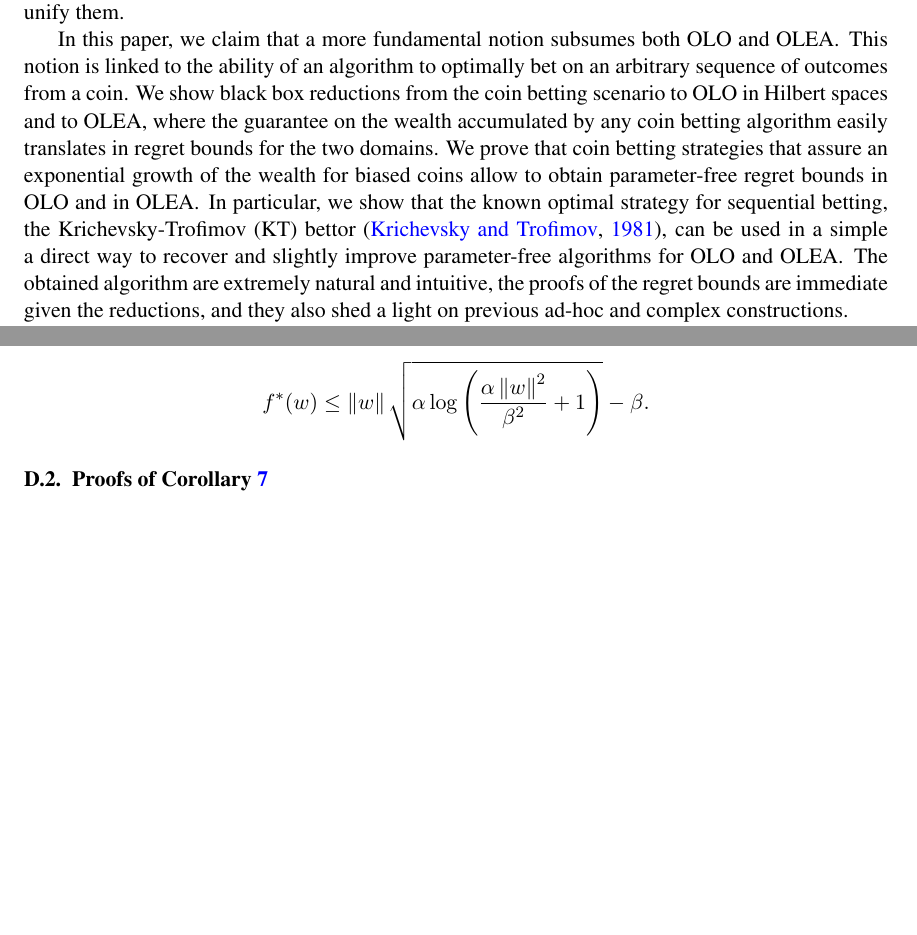
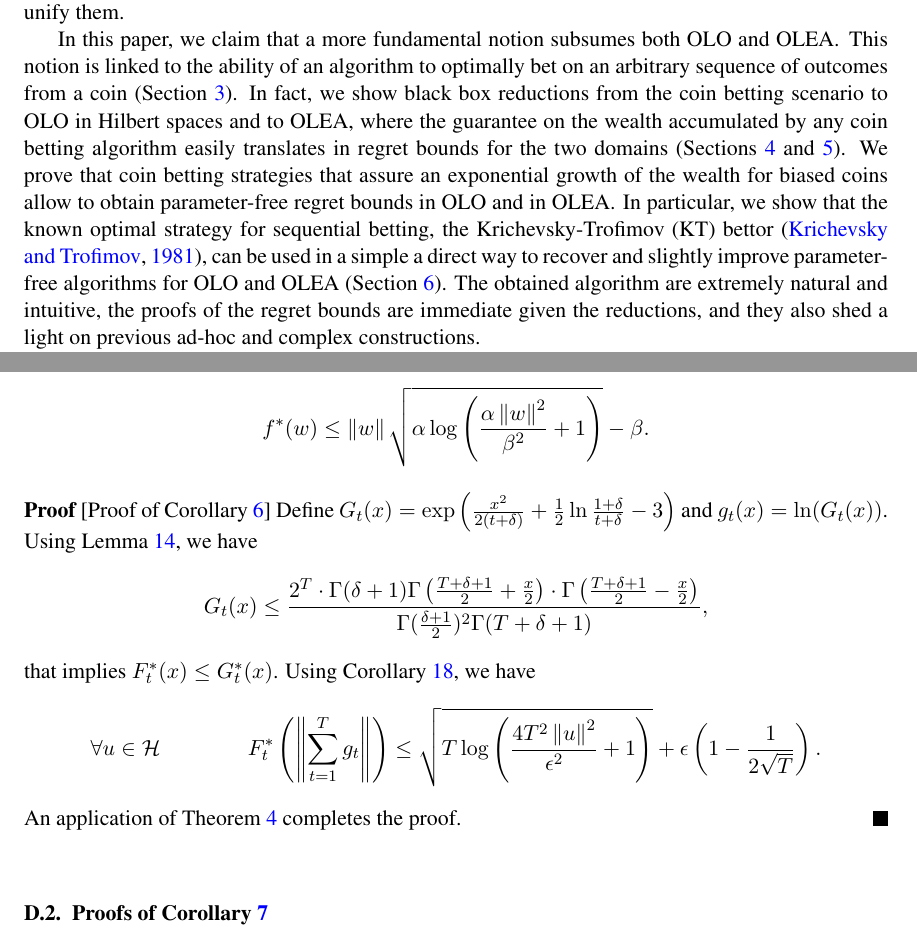
Before and after one commit to DavidPal/coin-betting-and-online-learning, a LaTeX document (main.tex, which reads appendix-kt-reductions.tex, introduction.tex): two parts of pages 2 and 23 of 23, joined at a grey line, cut so that both start at the same text, the shorter picture padded with empty space. Compiled offline with pdfLaTeX.

Commit message:
proof corollary kt hilbert

```diff
--- a/appendix-kt-reductions.tex
+++ b/appendix-kt-reductions.tex
@@ -203,6 +203,22 @@ f^*(w) \leq  \norm{w} \sqrt{\alpha \log \left(\frac{\alpha \norm{w}^2}{\beta^2}
 \end{corollary}
 
 
+\begin{proof}[Proof of Corollary~\ref{corollary:kt-hilbert-space-olo-regret}]
+Define $G_t(x)=\exp\left(\frac{x^2}{2(t+\delta)} +\frac{1}{2} \ln \frac{1+\delta}{t+\delta} -3\right)$ and $g_t(x)=\ln(G_t(x))$.
+Using Lemma~\ref{lemma:lower_bound_gamma}, we have
+\[
+G_t(x) \leq \frac{2^T \cdot \Gamma(\delta+1) \Gamma \left(\frac{T+\delta+1}{2} + \frac{x}{2} \right) \cdot \Gamma \left(\frac{T+\delta+1}{2} - \frac{x}{2} \right)}{ \Gamma(\frac{\delta+1}{2})^2 \Gamma(T+\delta+1)},
+\]
+that implies $F^*_t(x) \leq G_t^*(x)$.
+Using Corollary~\ref{cor:dual_exp_square}, we have
+\[
+\forall u \in \H \qquad \qquad
+F^*_t\left(\left\| \sum_{t=1}^T g_t \right\|\right)
+\leq \sqrt{T \log \left(\frac{4 T^2 \norm{u}^2}{\epsilon^2} +1 \right)}+\epsilon\left(1-\frac{1}{2\sqrt{T}}\right).
+\]
+An application of Theorem~\ref{theorem:hilbert-space-olo-regret-bound} completes the proof.
+\end{proof}
+
 \subsection{Proofs of Corollary~\ref{corollary:kt-experts-regret}}
 
 \begin{proof}
--- a/introduction.tex
+++ b/introduction.tex
@@ -47,16 +47,16 @@ yet no attempt has been made to unify them.
 
 In this paper, we claim that a more fundamental notion subsumes both \ac{OLO}
 and \ac{OLEA}. This notion is linked to the ability of an algorithm to
-optimally bet on an arbitrary sequence of outcomes from a coin. We show black
+optimally bet on an arbitrary sequence of outcomes from a coin (Section~\ref{section:coin-betting-potentials}). In fact, we show black
 box reductions from the coin betting scenario to \ac{OLO} in Hilbert spaces and
 to \ac{OLEA}, where the guarantee on the wealth accumulated by any coin betting
-algorithm easily translates in regret bounds for the two domains. We prove that
+algorithm easily translates in regret bounds for the two domains (Sections~\ref{section:reduction_hilbert} and~\ref{section:reduction-experts}). We prove that
 coin betting strategies that assure an exponential growth of the wealth for
 biased coins allow to obtain parameter-free regret bounds in \ac{OLO} and in
 \ac{OLEA}. In particular, we show that the known optimal strategy for
 sequential betting, the \ac{KT} bettor~\citep{KrichevskyT81}, can be used in a
 simple a direct way to recover and slightly improve parameter-free algorithms
-for \ac{OLO} and \ac{OLEA}. The obtained algorithm are extremely natural and
+for \ac{OLO} and \ac{OLEA} (Section~\ref{section:kt-estimator}). The obtained algorithm are extremely natural and
 intuitive, the proofs of the regret bounds are immediate given the reductions,
 and they also shed a light on previous ad-hoc and complex constructions.
 
```
Also changed, not shown: reduction-hilbert-space.tex (+1 -0 lines).
